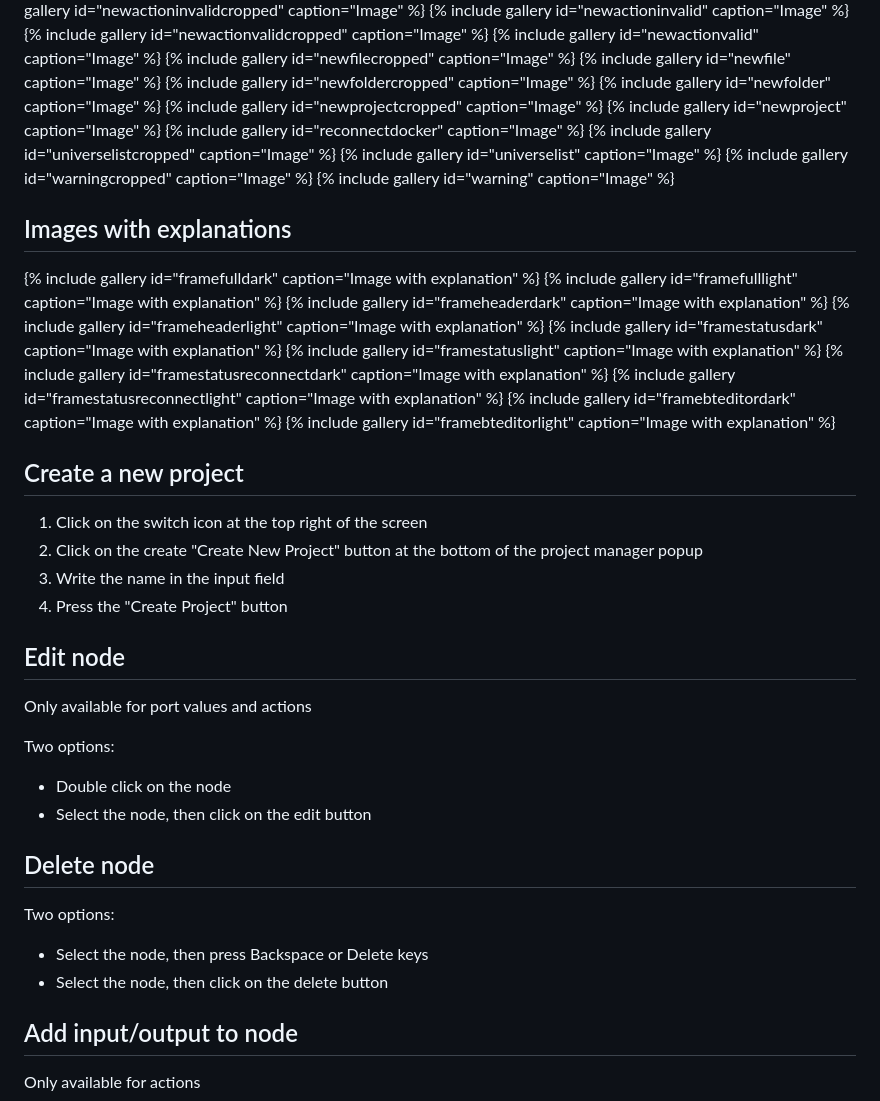
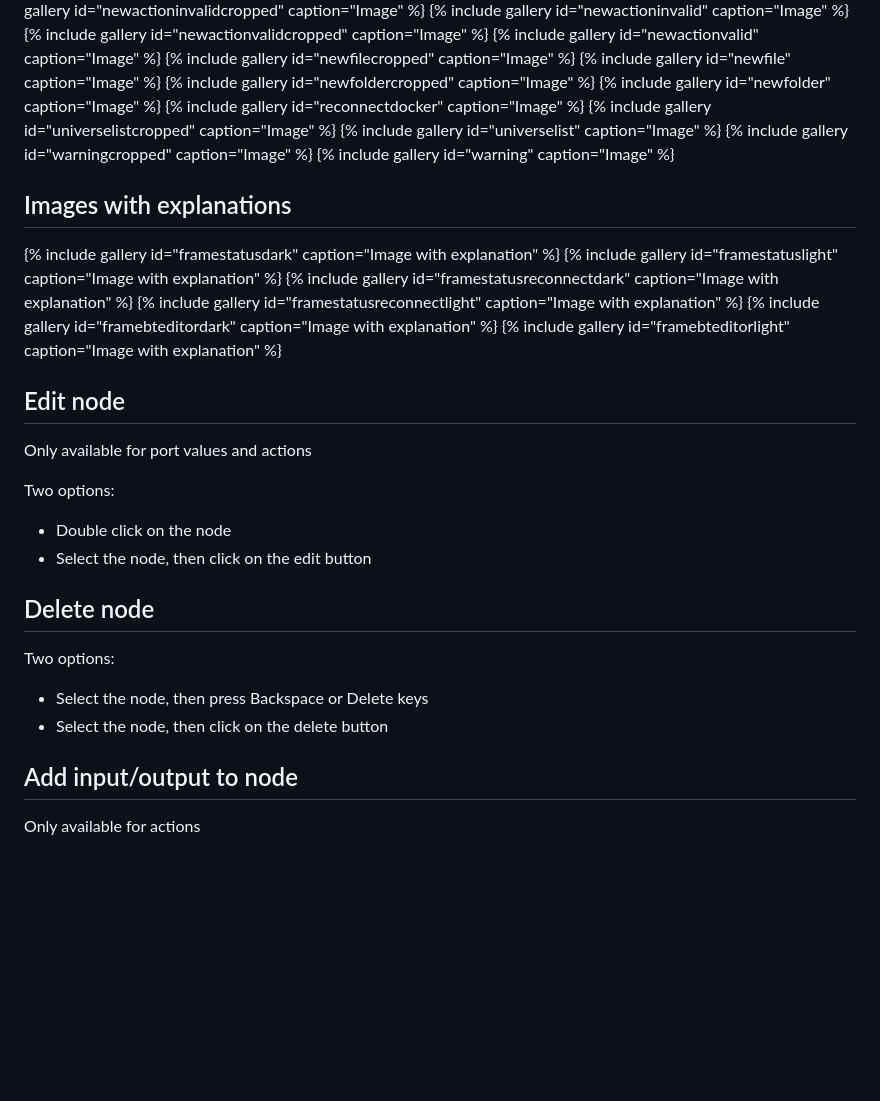
Before and after one commit to JdeRobot/bt-studio, a Markdown page: docs/_pages/documentation.md, the part around the change printed below. Drawn GitHub-style; blank space fills up the shorter version.

```diff
--- a/docs/_pages/documentation.md
+++ b/docs/_pages/documentation.md
@@ -353,8 +420,6 @@ Order images and gifs. Work in pprogress
 {% include gallery id="newfile" caption="Image" %}
 {% include gallery id="newfoldercropped" caption="Image" %}
 {% include gallery id="newfolder" caption="Image" %}
-{% include gallery id="newprojectcropped" caption="Image" %}
-{% include gallery id="newproject" caption="Image" %}
 {% include gallery id="reconnectdocker" caption="Image" %}
 {% include gallery id="universelistcropped" caption="Image" %}
 {% include gallery id="universelist" caption="Image" %}
@@ -363,10 +428,6 @@ Order images and gifs. Work in pprogress
 
 ## Images with explanations
 
-{% include gallery id="framefulldark" caption="Image with explanation" %}
-{% include gallery id="framefulllight" caption="Image with explanation" %}
-{% include gallery id="frameheaderdark" caption="Image with explanation" %}
-{% include gallery id="frameheaderlight" caption="Image with explanation" %}
 {% include gallery id="framestatusdark" caption="Image with explanation" %}
 {% include gallery id="framestatuslight" caption="Image with explanation" %}
 {% include gallery id="framestatusreconnectdark" caption="Image with explanation" %}
@@ -374,28 +435,21 @@ Order images and gifs. Work in pprogress
 {% include gallery id="framebteditordark" caption="Image with explanation" %}
 {% include gallery id="framebteditorlight" caption="Image with explanation" %}
 
-## Create a new project
-
-1. Click on the switch icon at the top right of the screen
-2. Click on the create "Create New Project" button at the bottom of the project manager popup
-3. Write the name in the input field
-4. Press the "Create Project" button
-
 ## Edit node
 
 Only available for port values and actions
 
 Two options:
 
-- Double click on the node
-- Select the node, then click on the edit button
+* Double click on the node
+* Select the node, then click on the edit button
 
 ## Delete node
 
 Two options:
 
-- Select the node, then press Backspace or Delete keys
-- Select the node, then click on the delete button
+* Select the node, then press Backspace or Delete keys
+* Select the node, then click on the delete button
 
 ## Add input/output to node
 
```
Also changed, not shown: other parts of docs/_pages/documentation.md (+71 -4 lines).
